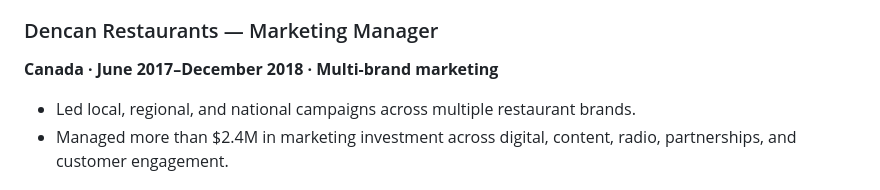
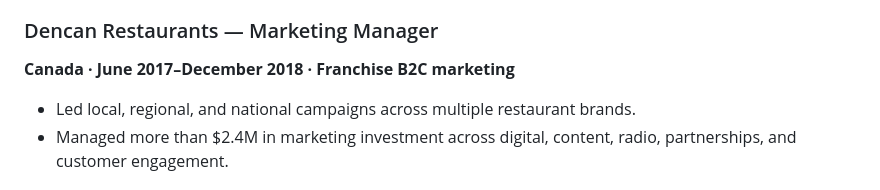
Before and after one commit to shaunaleebrennan/shauna-ai-portfolio, a Markdown page: README.md, the part around the change. GitHub-like rendering.

Commit message:
Clarify Dencan franchise marketing experience

```diff
--- a/README.md
+++ b/README.md
@@ -57,7 +57,7 @@ Start here:
 
 ### Dencan Restaurants — Marketing Manager
 
-**Canada · June 2017–December 2018 · Multi-brand marketing**
+**Canada · June 2017–December 2018 · Franchise B2C marketing**
 
 - Led local, regional, and national campaigns across multiple restaurant brands.
 - Managed more than $2.4M in marketing investment across digital, content, radio, partnerships, and customer engagement.
```
